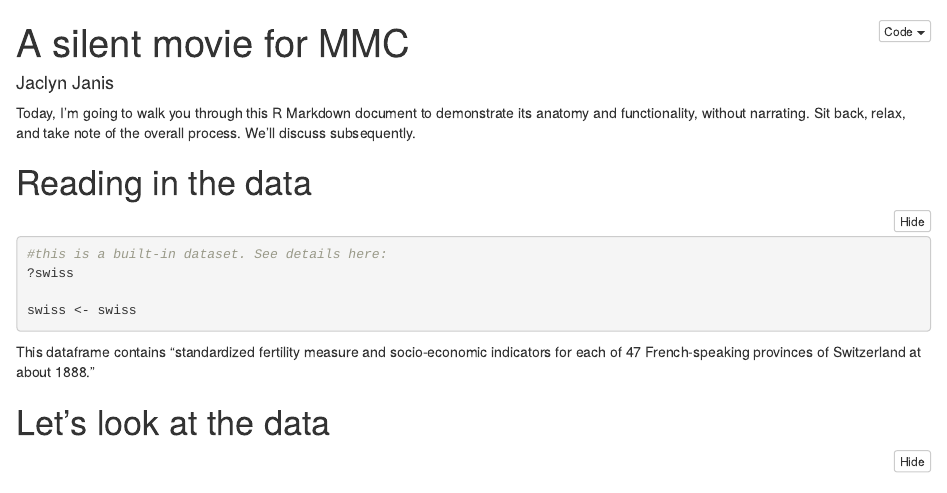
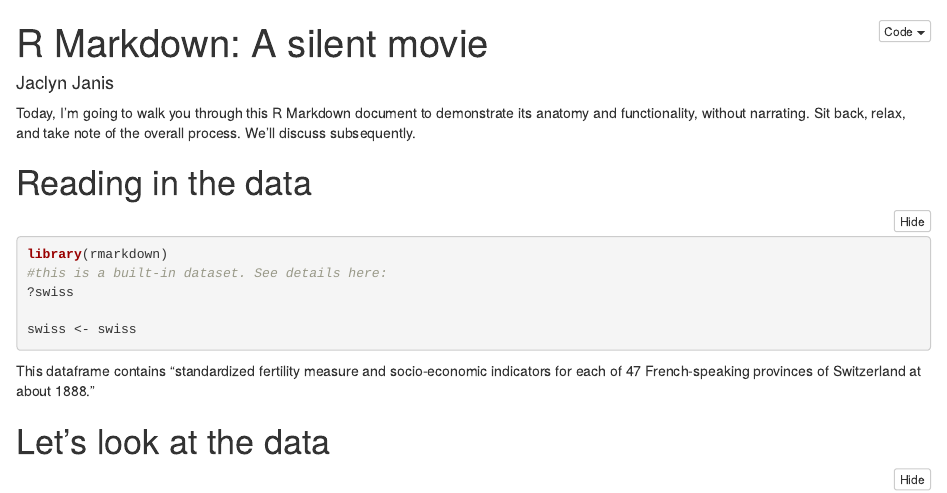
Before and after one commit to jaclynjanis/intro_rmarkdown, an R Markdown document (swiss_example_walkthrough.Rmd): the page in a window 1100 px wide, from its top. Rendered offline with R 4.5, knitr and Pandoc, with nearby package versions; the code chunks are not run, so their results and figures are left out; folded parts are opened.

Commit message:
title change

````diff
--- a/swiss_example_walkthrough.Rmd
+++ b/swiss_example_walkthrough.Rmd
@@ -1,5 +1,5 @@
 ---
-title: "A silent movie for MMC"
+title: "R Markdown: A silent movie"
 author: "Jaclyn Janis"
 output:
   html_document:
@@ -11,6 +11,7 @@ Today, I'm going to walk you through this R Markdown document to demonstrate its
 # Reading in the data
 
 ```{r}
+library(rmarkdown)
 #this is a built-in dataset. See details here:
 ?swiss
 
````
